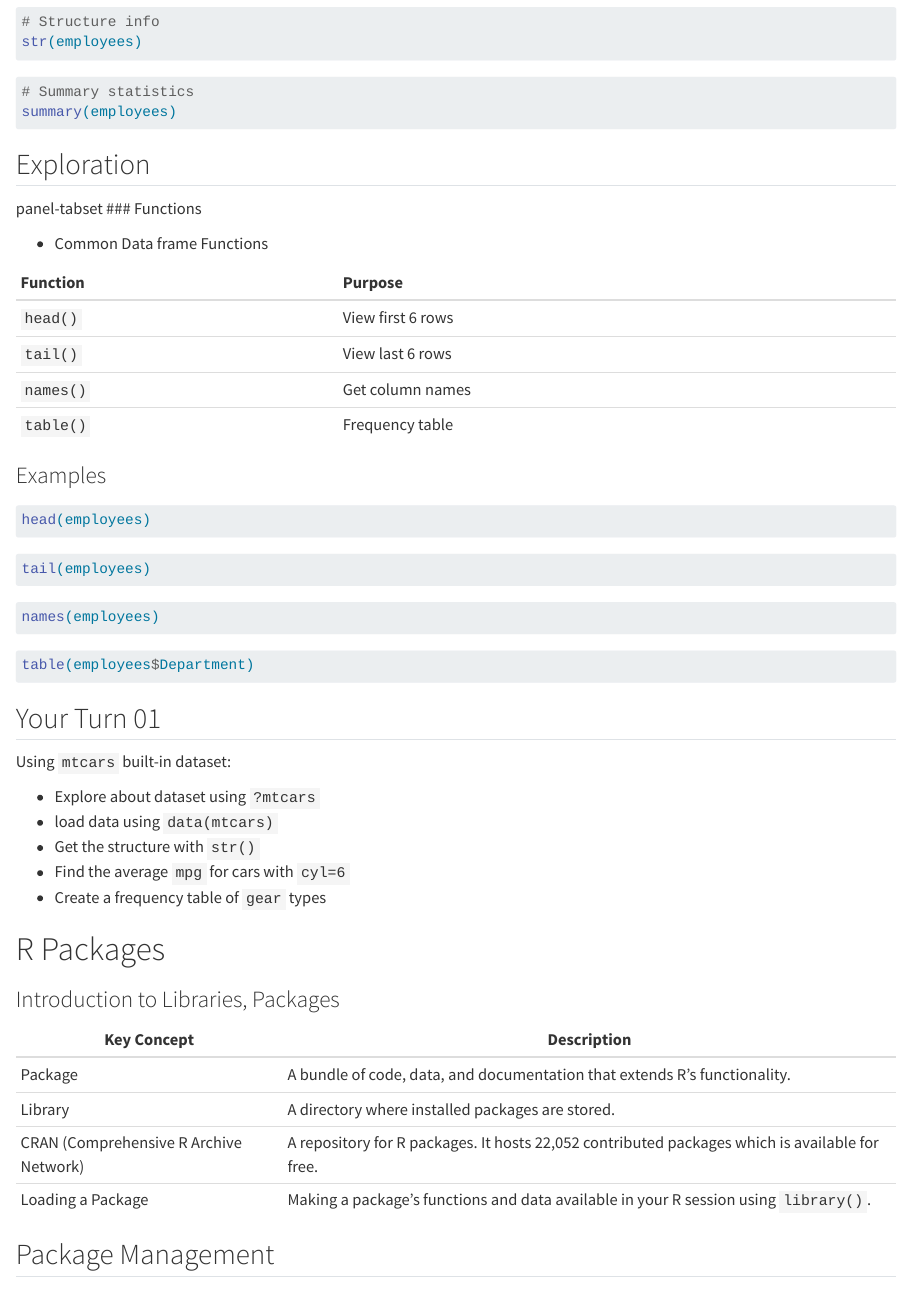
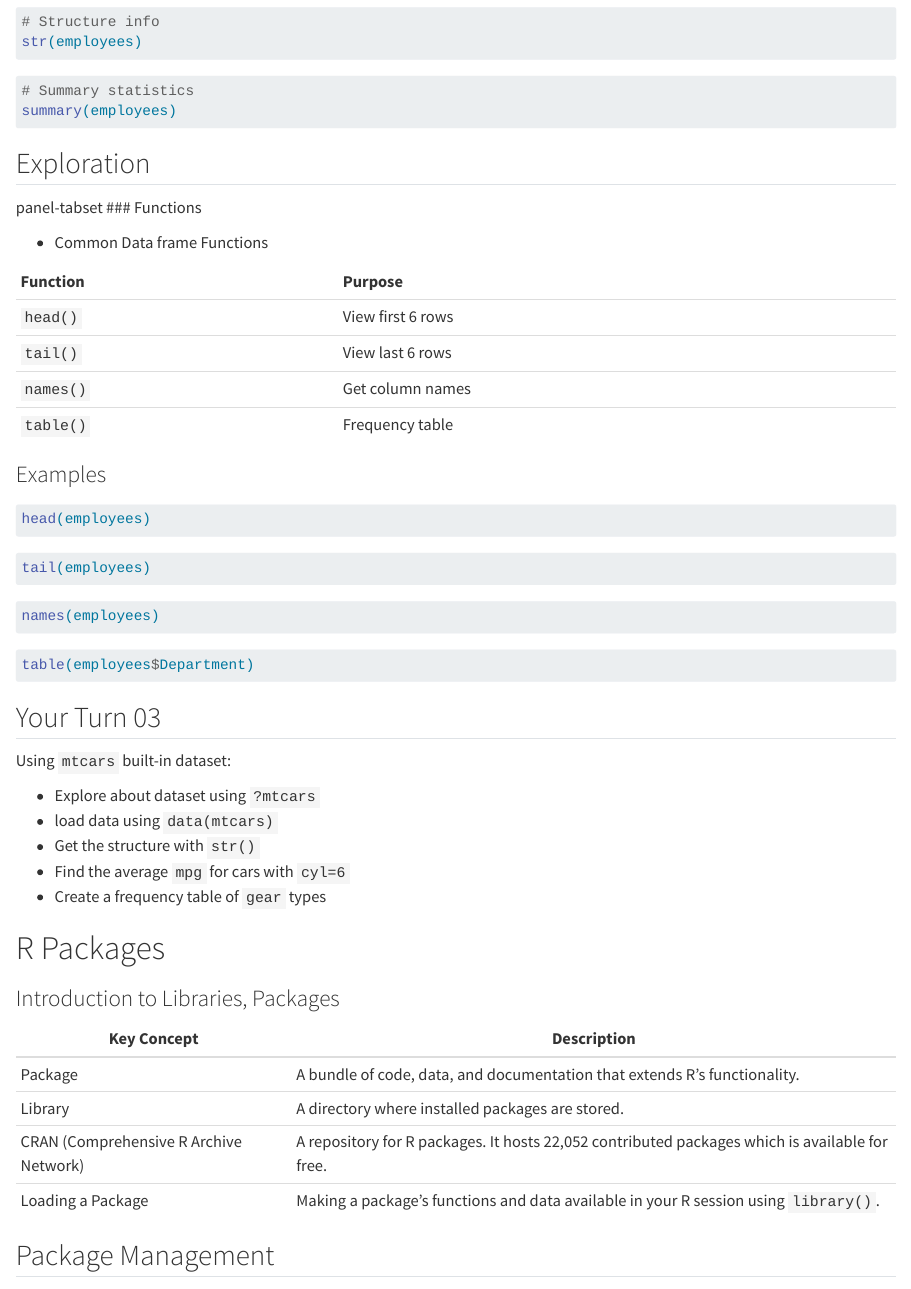
Before and after one commit to nm-training/Day_5, a Quarto document (dataframe_import.qmd): the page in a window 1100 px wide, from 2630 px down before the commit and from 2660 px down after it, so that both start at the same text. Rendered offline with R 4.5, knitr and Pandoc in place of Quarto, with nearby package versions; the code chunks are not run, so their results and figures are left out.

Commit message:
added changes

````diff
--- a/dataframe_import.qmd
+++ b/dataframe_import.qmd
@@ -169,11 +167,9 @@ str(employees)
 summary(employees)
 ```
 
-
 ## Exploration
 
- panel-tabset
-### Functions
+panel-tabset \### Functions
 
 -   Common Data frame Functions
 
@@ -202,8 +198,7 @@ names(employees)
 table(employees$Department)
 ```
 
-
-## Your Turn 01
+## Your Turn 03
 
 Using `mtcars` built-in dataset:
 
````
Also changed, not shown: dataframe_import.qmd (20 more changed lines).
